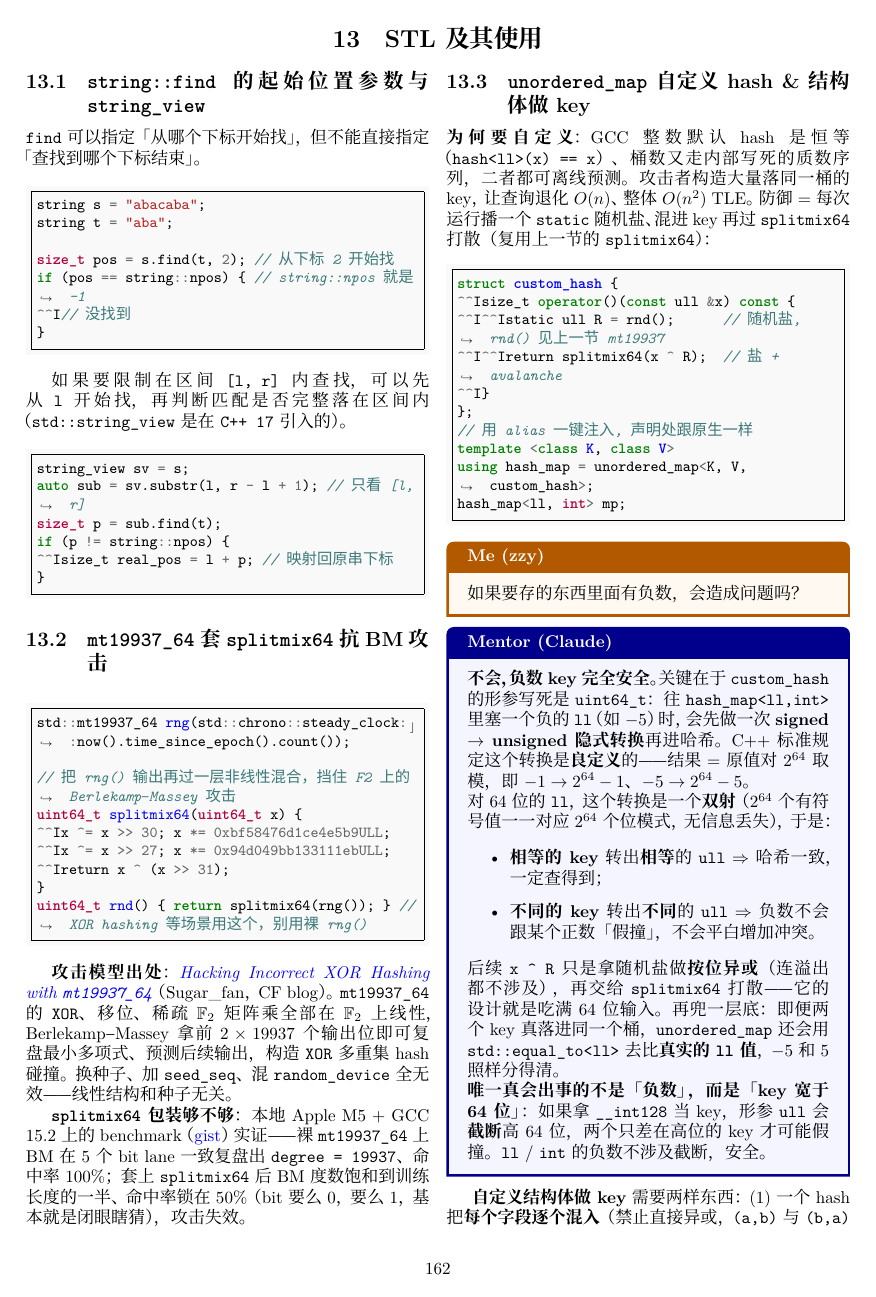
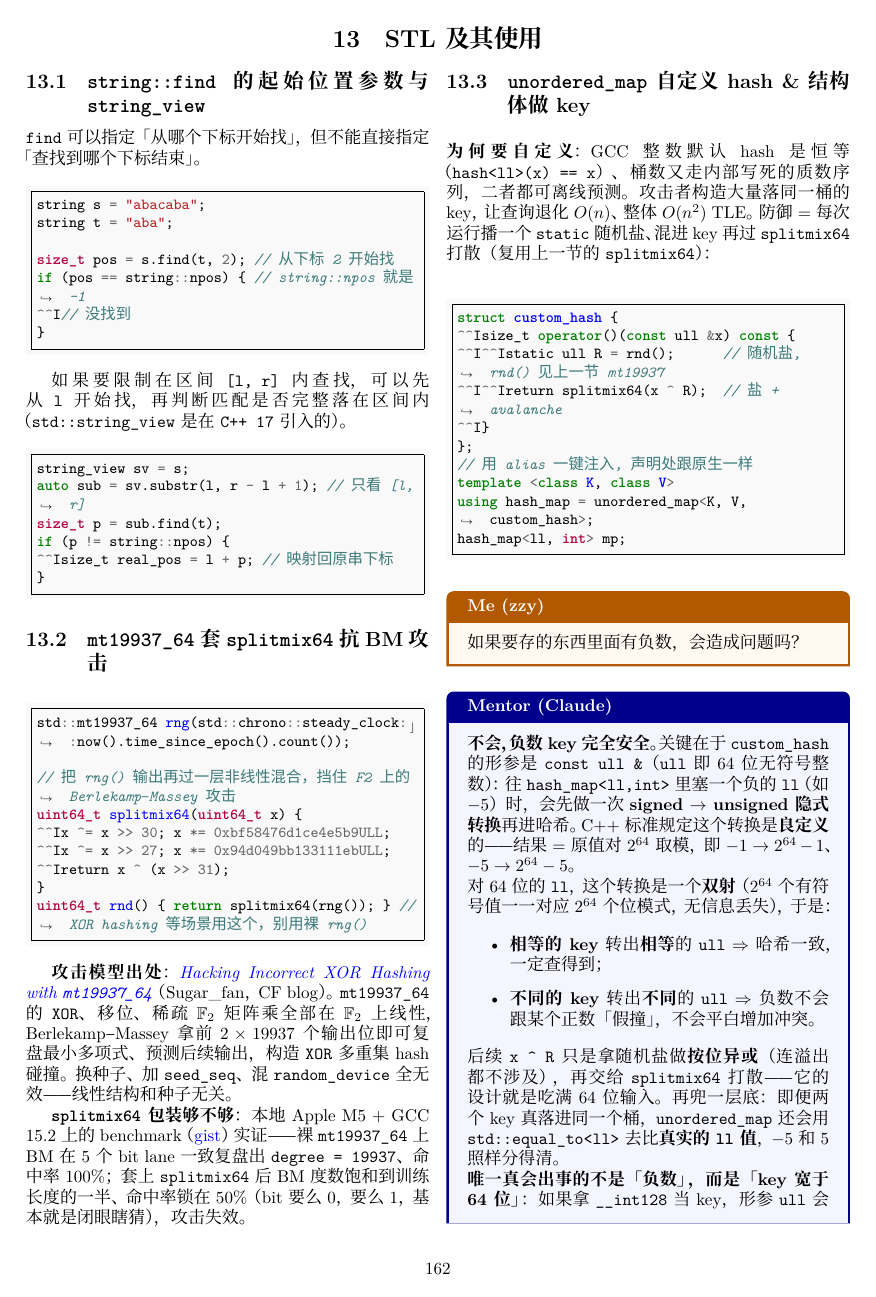
Before and after one commit to znzryb/icpc-ccpc-template, a LaTeX document (template-main.tex, which reads sections/13_stl.tex): page 163 of 180. Compiled offline with XeLaTeX; a missing font is replaced by an installed copy or a similar font.

Commit message:
STL: 气泡首句形参 uint64_t->const ull& 收尾同步

```diff
--- a/sections/13_stl.tex
+++ b/sections/13_stl.tex
@@ -68,7 +68,7 @@
 		\end{me}
 
 		\begin{mentor}
-\textbf{不会，负数 key 完全安全。}关键在于 \texttt{custom\_hash} 的形参写死是 \texttt{uint64\_t}：往 \texttt{hash\_map<ll,int>} 里塞一个负的 \texttt{ll}（如 \(-5\)）时，会先做一次 \textbf{signed \(\to\) unsigned 隐式转换}再进哈希。C++ 标准规定这个转换是\textbf{良定义}的——结果 \(=\) 原值对 \(2^{64}\) 取模，即 \(-1 \to 2^{64}-1\)、\(-5 \to 2^{64}-5\)。
+\textbf{不会，负数 key 完全安全。}关键在于 \texttt{custom\_hash} 的形参是 \texttt{const ull \&}（\texttt{ull} 即 64 位无符号整数）：往 \texttt{hash\_map<ll,int>} 里塞一个负的 \texttt{ll}（如 \(-5\)）时，会先做一次 \textbf{signed \(\to\) unsigned 隐式转换}再进哈希。C++ 标准规定这个转换是\textbf{良定义}的——结果 \(=\) 原值对 \(2^{64}\) 取模，即 \(-1 \to 2^{64}-1\)、\(-5 \to 2^{64}-5\)。
 
 对 64 位的 \texttt{ll}，这个转换是一个\textbf{双射}（\(2^{64}\) 个有符号值一一对应 \(2^{64}\) 个位模式，无信息丢失），于是：
 
```
Also changed, not shown: 1 other file.
